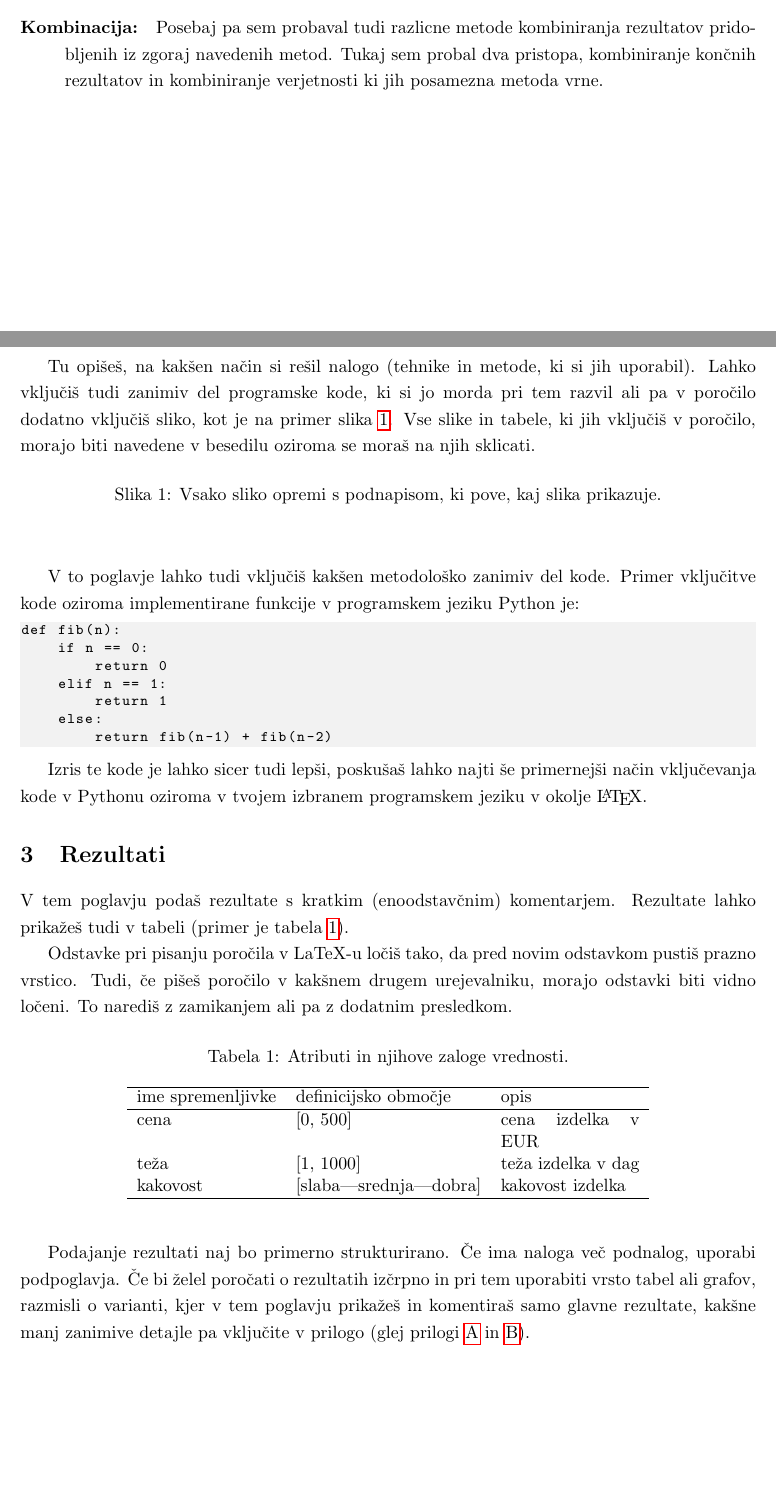
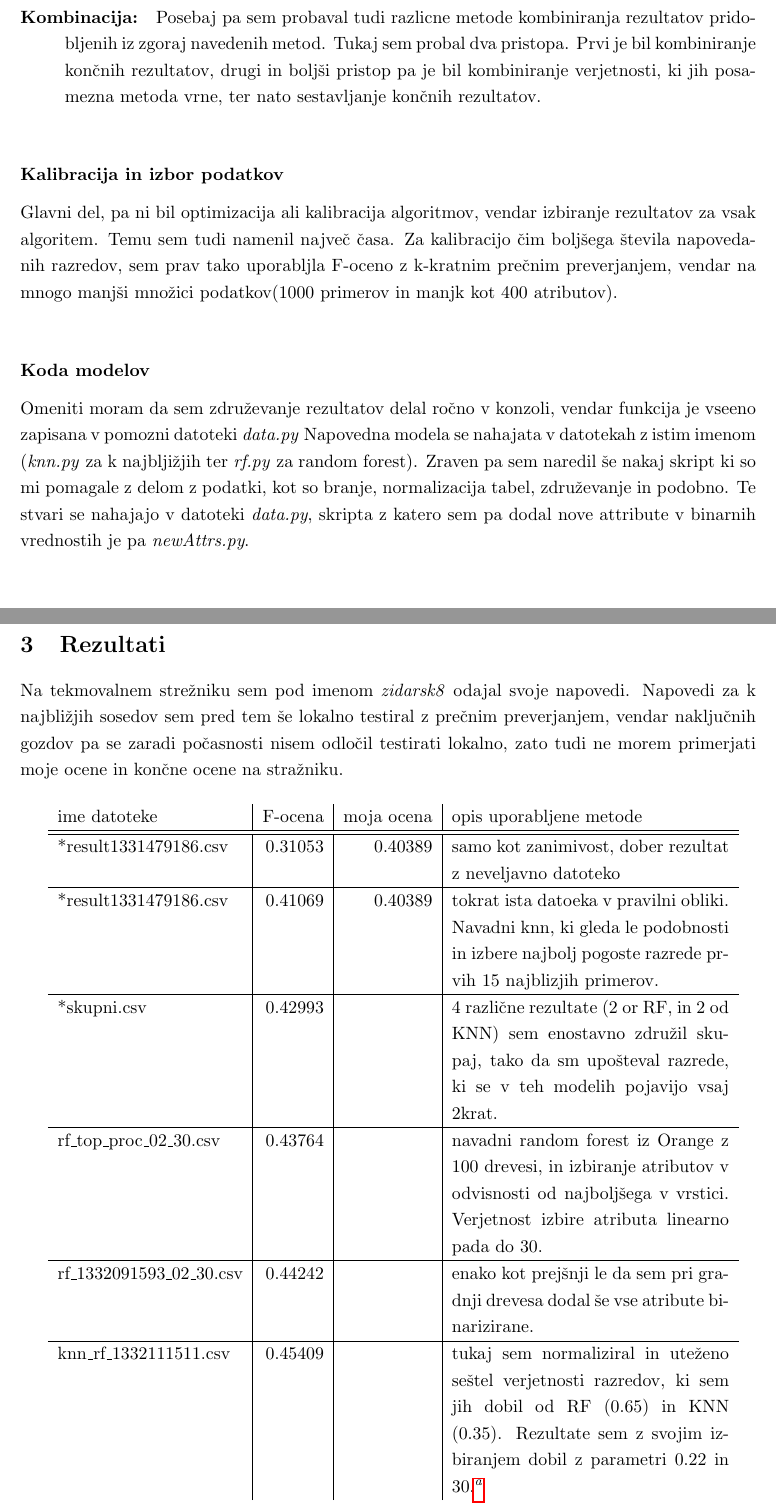
Before and after one commit to zidarsk8/dataMining, a LaTeX document (naloga03/Zidar-Miha.tex): two parts of pages 1 and 2 of 3 before the commit and two parts of pages 2 and 3 of 3 after it, joined at a grey line, cut so that both start at the same text, the shorter picture padded with empty space. Compiled offline with pdfLaTeX.

Commit message:
odl stuff

```diff
--- a/naloga03/Zidar-Miha.tex
+++ b/naloga03/Zidar-Miha.tex
@@ -19,6 +19,7 @@
 \definecolor{light-gray}{gray}{0.95}
 \usepackage{listings} % za vključevanje kode
 \usepackage{hyperref}
+\usepackage{endnotes}
 \renewcommand{\baselinestretch}{1.2} % za boljšo berljivost večji razmak
 \renewcommand{\appendixpagename}{Priloge}
 
@@ -54,86 +67,42 @@ Cilj te doma"ce naloge je bil naresti algoritem, ki na podlagi u"cne mno"zice po
 
 \item[Naklju"cni gozd] (random forest, v nadaljevanju RF) je algoritem ki iz u"cne mno"zice podatkov zgradi $n$ odlo"citvenih dreves in sestavi napoved iz posameznih napovedi teh dreves. Tukaj sem uporabil RF iz knji"znice Orange z privzetimi nastavitvami za 100 dreves. Da sem pa RF pomagal, sem med tribute v testni in u"cni mno"zici dodal se binarne vrednosti teh atributov.
 
-\item[Kombinacija: ] Posebaj pa sem probaval tudi razlicne metode kombiniranja rezultatov pridobljenih iz zgoraj navedenih metod. Tukaj sem probal dva pristopa, kombiniranje kon"cnih rezultatov in kombiniranje verjetnosti ki jih posamezna metoda vrne.
+\item[Kombinacija: ] Posebaj pa sem probaval tudi razlicne metode kombiniranja rezultatov pridobljenih iz zgoraj navedenih metod. Tukaj sem probal dva pristopa. Prvi je bil kombiniranje kon"cnih rezultatov, drugi in bolj"si pristop pa je bil kombiniranje verjetnosti, ki jih posamezna metoda vrne, ter nato sestavljanje kon"cnih rezultatov. \\
 
 \end{description}
 
+\subsubsection*{Kalibracija in izbor podatkov}
+Glavni del, pa ni bil optimizacija ali kalibracija algoritmov, vendar izbiranje rezultatov za vsak algoritem. Temu sem tudi namenil najve"c "casa. Za kalibracijo "cim bolj"sega "stevila napovedanih razredov, sem prav tako uporabljla F-oceno z k-kratnim pre"cnim preverjanjem, vendar na mnogo manj"si mno"zici podatkov(1000 primerov in manjk kot 400 atributov). \\
 
+\subsubsection*{Koda modelov}
 
-
-
+Omeniti moram da sem zdru"zevanje rezultatov delal ro"cno v konzoli, vendar funkcija je vseeno zapisana v pomozni datoteki \textit{data.py} Napovedna modela se nahajata v datotekah z istim imenom (\textit{knn.py} za k najblji"zjih ter \textit{rf.py} za random forest). Zraven pa sem naredil "se nakaj skript ki so mi pomagale z delom z podatki, kot so branje, normalizacija tabel, zdru"zevanje in podobno. Te stvari se nahajajo v datoteki \textit{data.py}, skripta z katero sem pa dodal nove attribute v binarnih vrednostih je pa \textit{newAttrs.py}.
 
 
 \newpage
 
+\section{Rezultati}
+
+Na tekmovalnem stre"zniku sem pod imenom \textit{zidarsk8} odajal svoje napovedi. Napovedi za k najbli"zjih sosedov sem pred tem "se lokalno testiral z pre"cnim preverjanjem, vendar naklju"cnih gozdov pa se zaradi po"casnosti nisem odlo"cil testirati lokalno, zato tudi ne morem primerjati moje ocene in kon"cne ocene na stra"zniku.\\
+
+\begin{minipage}{14cm}
+\begin{tabular}{l|r|r|p{6cm}}
+ime datoteke & F-ocena & moja ocena & opis uporabljene metode \\
+\hline
+\hline
+*result1331479186.csv & 0.31053 & 0.40389 & samo kot zanimivost, dober rezultat z neveljavno datoteko\\
+\hline
+*result1331479186.csv  & 0.41069 & 0.40389 & tokrat ista datoeka v pravilni obliki. Navadni knn, ki gleda le podobnosti in izbere najbolj pogoste razrede prvih 15 najblizjih primerov. \\
+\hline
+*skupni.csv  & 0.42993 &  & 4 razli"cne rezultate (2 or RF, in 2 od KNN) sem enostavno zdru"zil skupaj, tako da sm upo"steval razrede, ki se v teh modelih pojavijo vsaj 2krat. \footnotetext{*Oddaje do 12. 3. 2012} \\
+\hline
+rf\_top\_proc\_02\_30.csv & 0.43764 &  & navadni random forest iz Orange z 100 drevesi, in izbiranje atributov v odvisnosti od najbolj"sega v vrstici. Verjetnost izbire atributa linearno pada do 30. \\
+\hline
+rf\_1332091593\_02\_30.csv & 0.44242 &  &  enako kot prej"snji le da sem pri gradnji drevesa dodal "se vse atribute binarizirane.\\
+\hline
+knn\_rf\_1332111511.csv & 0.45409 &  & tukaj sem normaliziral in ute"zeno se"stel verjetnosti razredov, ki sem jih dobil od RF (0.65) in KNN (0.35). Rezultate sem z svojim izbiranjem dobil z parametri 0.22 in 30.\footnote{prvo "stevilo je pove koliko se mora verjetnost drugega razreda ujemati z najbolj"sim, da ga "se dodamo v izbor. Drugo "tevilo pa pove kako hitro se prvo "stevilo priblizuje 1. maximalno "stevilo dodanih razredov je torej 30*(1-0.22) pod pogojem da imajo vsi enako verjetnost.}
+\end{tabular}
+\end{minipage}
 
 
 
-
-
-Tu opišeš, na kakšen način si rešil nalogo (tehnike in metode, ki si
-jih uporabil). Lahko vključiš tudi zanimiv del programske kode, ki
-si jo morda pri tem razvil ali pa v poročilo dodatno vključiš sliko,
-kot je na primer slika~\ref{slika1}. Vse slike in tabele, ki jih
-vključiš v poročilo, morajo biti navedene v besedilu oziroma se moraš
-na njih sklicati.
-
-\begin{figure}[htbp]
-\begin{center}
-%\includegraphics[scale=0.3]{slika-primer.png}
-\caption{Vsako sliko opremi s podnapisom, ki pove, kaj slika prikazuje.}
-\label{slika1}
-\end{center}
-\end{figure}
-
-V to poglavje lahko tudi vključiš kakšen metodološko zanimiv del
-kode. Primer vključitve kode oziroma implementirane funkcije v
-programskem jeziku Python je:
-
-\begin{lstlisting}
-def fib(n):
-    if n == 0:
-        return 0
-    elif n == 1:
-        return 1
-    else:
-        return fib(n-1) + fib(n-2)
-\end{lstlisting}
-
-Izris te kode je lahko sicer tudi lepši, poskušaš lahko najti še
-primernejši način vključevanja kode v Pythonu oziroma v tvojem izbranem
-programskem jeziku v okolje \LaTeX{}.
-
-\section{Rezultati}
-
-V tem poglavju podaš rezultate s kratkim (enoodstavčnim)
-komentarjem. Rezultate lahko prikažeš tudi v tabeli (primer je
-tabela~\ref{tab1}).
-
-Odstavke pri pisanju poročila v LaTeX-u ločiš tako, da pred novim
-odstavkom pustiš prazno vrstico. Tudi, če pišeš poročilo v kakšnem
-drugem urejevalniku, morajo odstavki biti vidno ločeni. To narediš z
-zamikanjem ali pa z dodatnim presledkom.
-
-\begin{table}[htbp]
-\caption{Atributi in njihove zaloge vrednosti.}
-\label{tab1}
-\begin{center}
-\begin{tabular}{llp{3cm}}
-\hline
-ime spremenljivke & definicijsko območje & opis \\
-\hline
-cena & [0, 500] & cena izdelka v EUR\\
-teža & [1, 1000] & teža izdelka v dag \\
-kakovost & [slaba|srednja|dobra] & kakovost izdelka \\
-\hline
-\end{tabular}
-\end{center}
-\end{table}
-
-Podajanje rezultati naj bo primerno strukturirano. Če ima naloga več
-podnalog, uporabi podpoglavja. Če bi želel poročati o rezultatih
-izčrpno in pri tem uporabiti vrsto tabel ali grafov, razmisli o
-varianti, kjer v tem poglavju prikažeš in komentiraš samo glavne
-rezultate, kakšne manj zanimive detajle pa vključite v prilogo (glej
-prilogi~\ref{app-res} in~\ref{app-code}).
```
Also changed, not shown: naloga03/Zidar-Miha.tex (50 more changed lines), 3 other files.
